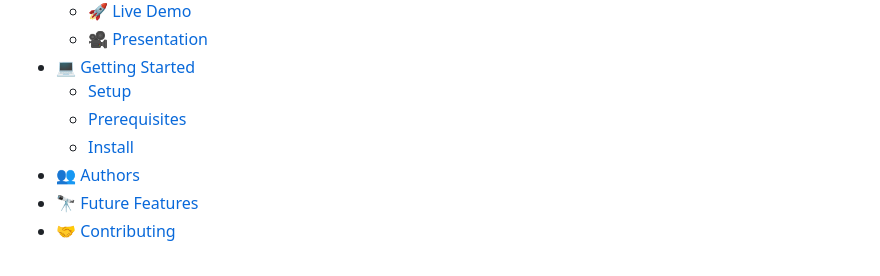
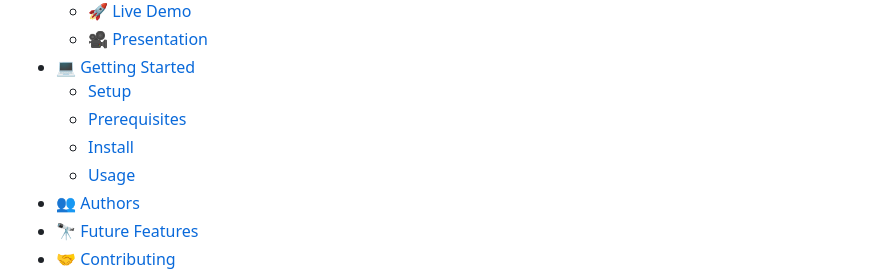
Before and after one commit to billymohajeri/Budget-App, a Markdown page: README.md, the part around the change. Rendered like a GitHub page.

```diff
--- a/README.md
+++ b/README.md
@@ -12,6 +12,7 @@
   - [Setup](#setup)
   - [Prerequisites](#prerequisites)
   - [Install](#install)
+  - [Usage](#usage)
 - [👥 Authors](#authors)
 - [🔭 Future Features](#future-features)
 - [🤝 Contributing](#contributing)
```
